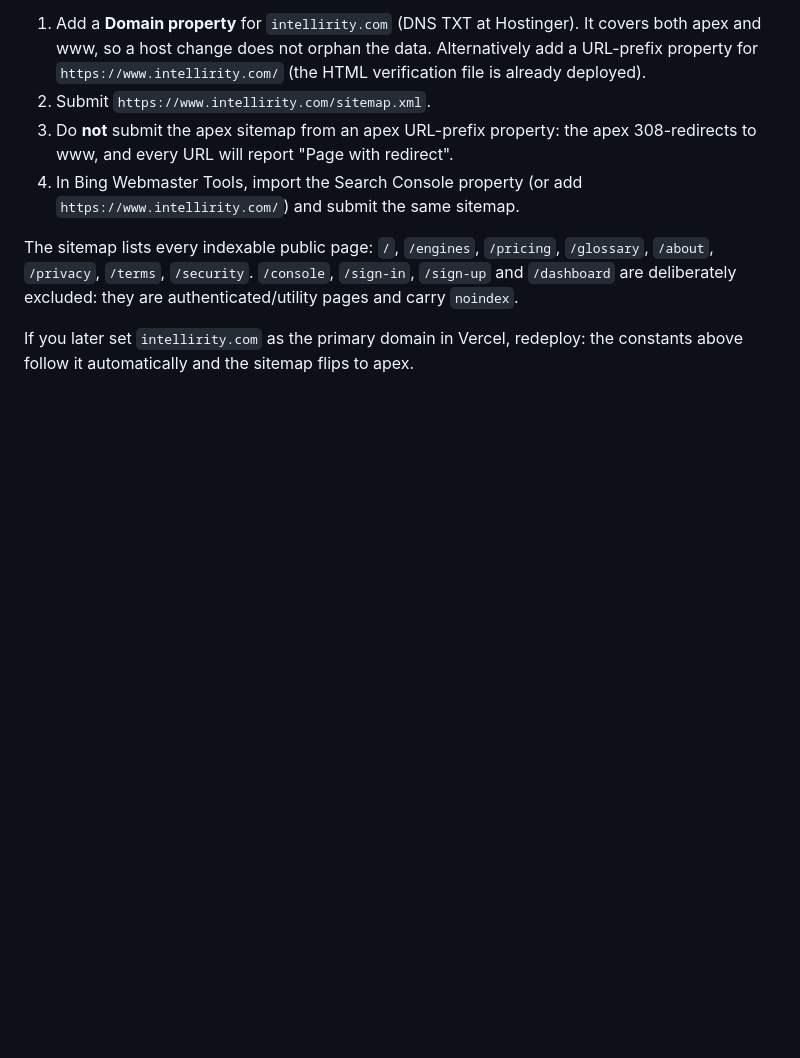
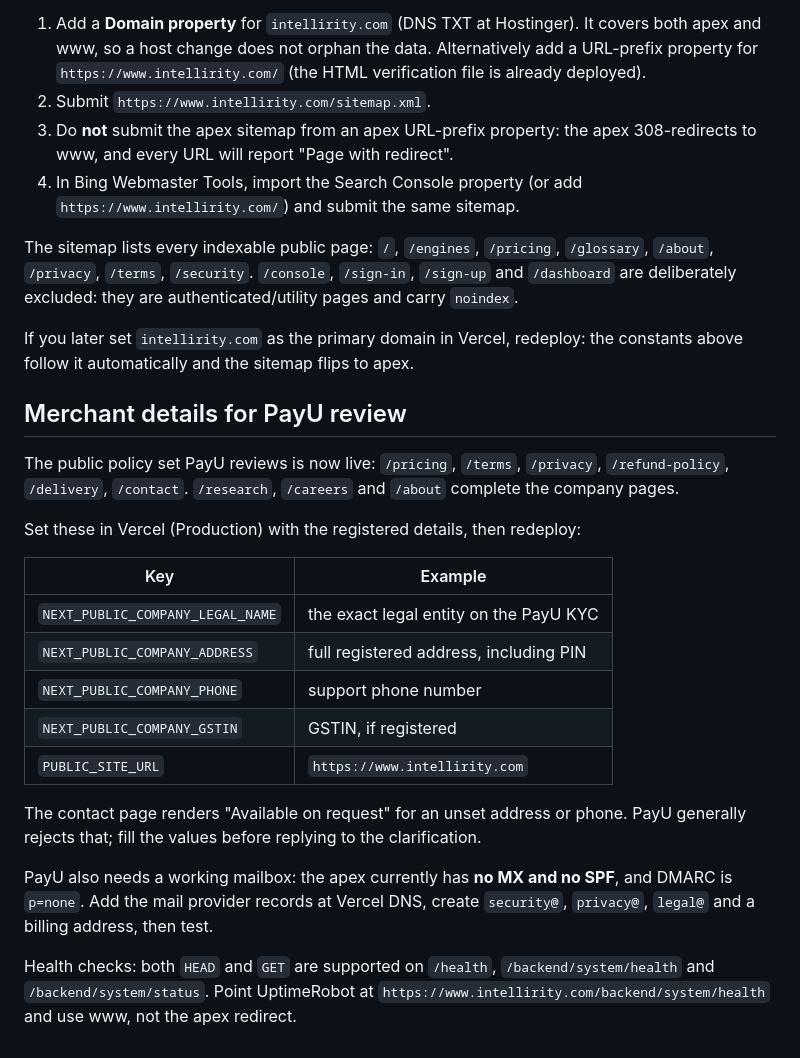
Before and after one commit to mybusyflow-commits/intellirity-latest, a Markdown page: DEPLOYMENT.md, the part around the change. Drawn GitHub-style; blank space fills up the shorter version.

Commit message:
docs: PayU merchant details, health HEAD and mail requirements

```diff
--- a/DEPLOYMENT.md
+++ b/DEPLOYMENT.md
@@ -538,3 +538,32 @@ authenticated/utility pages and carry `noindex`.
 
 If you later set `intellirity.com` as the primary domain in Vercel, redeploy:
 the constants above follow it automatically and the sitemap flips to apex.
+
+## Merchant details for PayU review
+
+The public policy set PayU reviews is now live: `/pricing`, `/terms`,
+`/privacy`, `/refund-policy`, `/delivery`, `/contact`. `/research`,
+`/careers` and `/about` complete the company pages.
+
+Set these in Vercel (Production) with the registered details, then redeploy:
+
+| Key | Example |
+|---|---|
+| `NEXT_PUBLIC_COMPANY_LEGAL_NAME` | the exact legal entity on the PayU KYC |
+| `NEXT_PUBLIC_COMPANY_ADDRESS` | full registered address, including PIN |
+| `NEXT_PUBLIC_COMPANY_PHONE` | support phone number |
+| `NEXT_PUBLIC_COMPANY_GSTIN` | GSTIN, if registered |
+| `PUBLIC_SITE_URL` | `https://www.intellirity.com` |
+
+The contact page renders "Available on request" for an unset address or
+phone. PayU generally rejects that; fill the values before replying to the
+clarification.
+
+PayU also needs a working mailbox: the apex currently has **no MX and no
+SPF**, and DMARC is `p=none`. Add the mail provider records at Vercel DNS,
+create `security@`, `privacy@`, `legal@` and a billing address, then test.
+
+Health checks: both `HEAD` and `GET` are supported on `/health`,
+`/backend/system/health` and `/backend/system/status`. Point UptimeRobot at
+`https://www.intellirity.com/backend/system/health` and use www, not the
+apex redirect.
```
